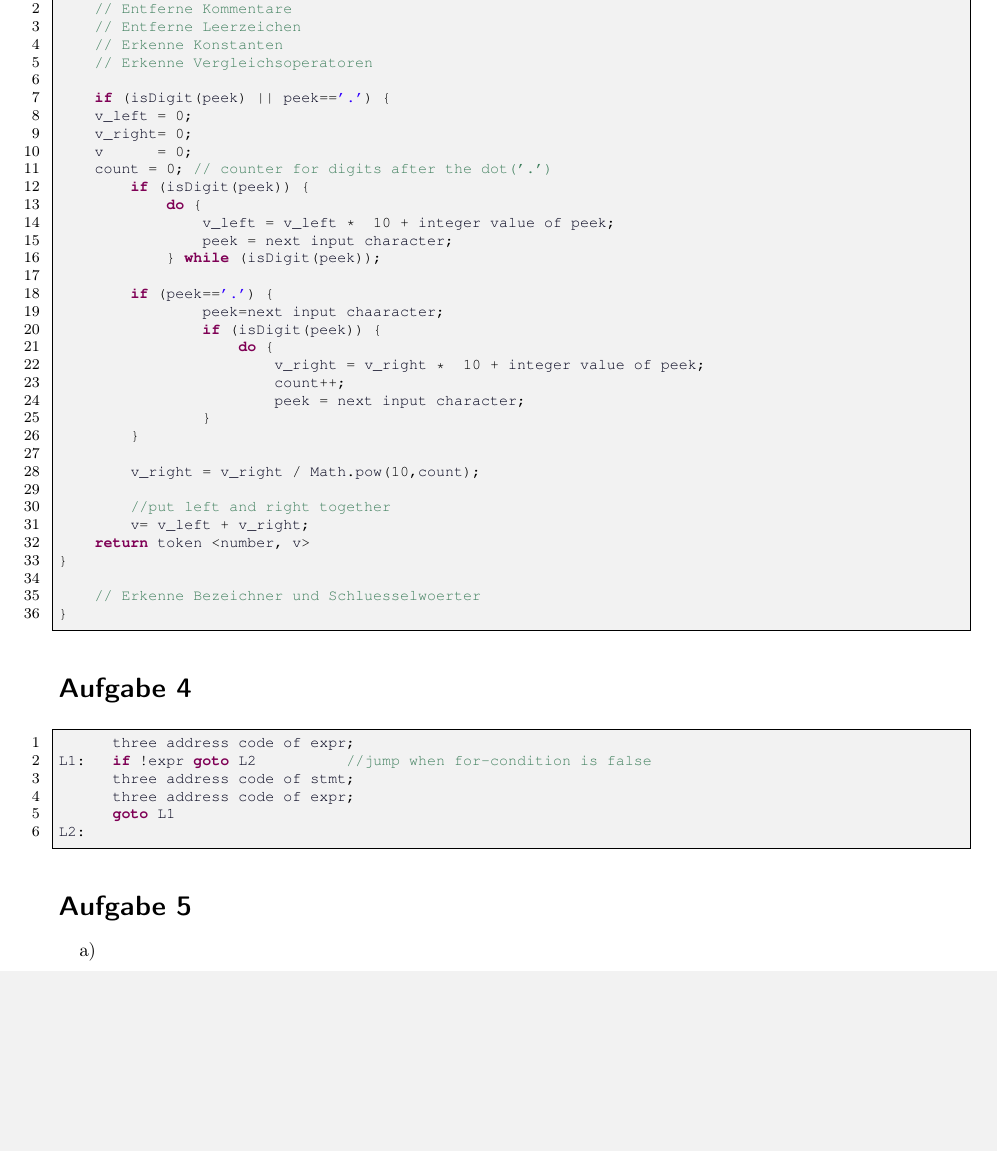
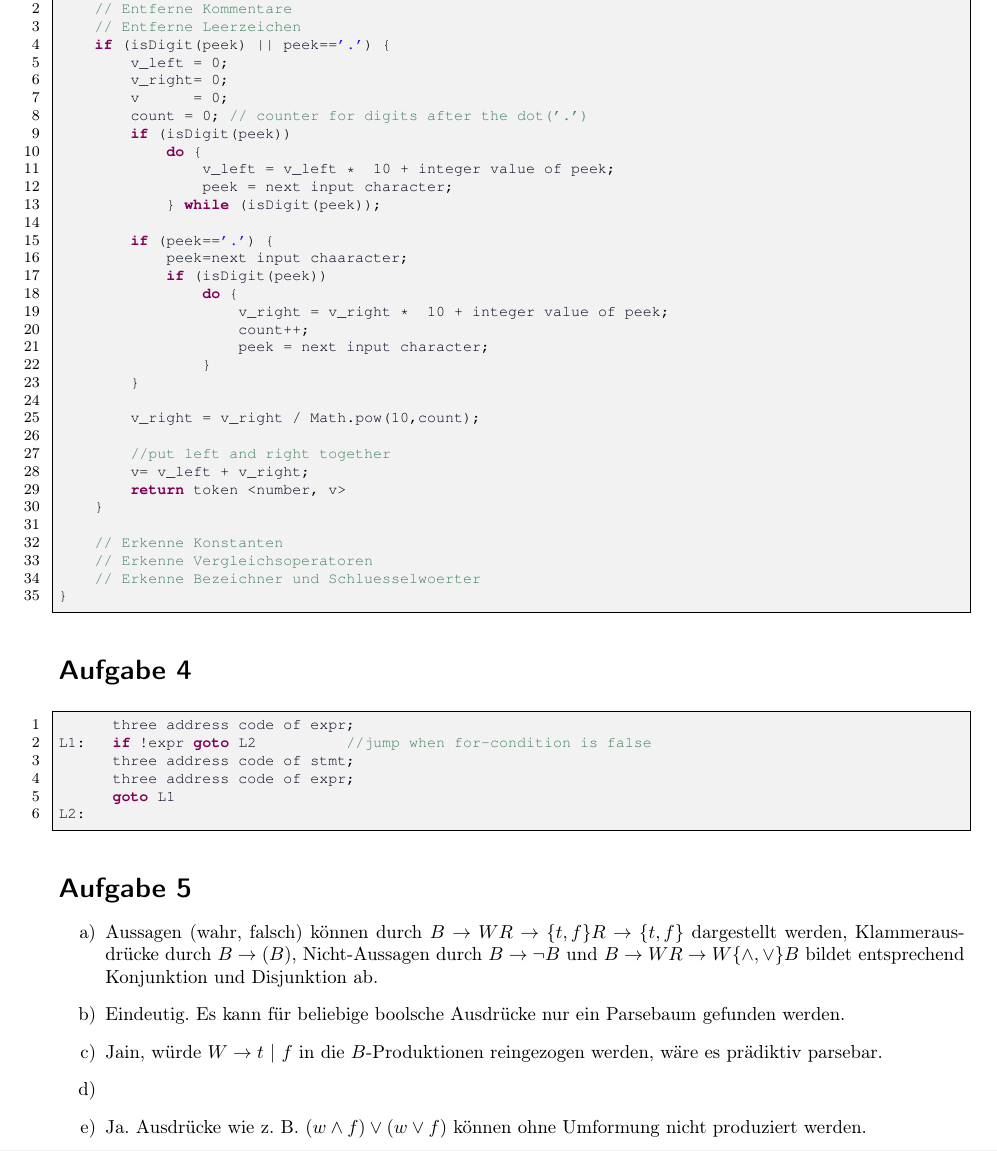
Before and after one commit to miri64/Uni-WS1112, a LaTeX document (UB/u04/u04.tex): part of page 2 of 2, cut so that both start at the same text, the shorter picture padded with empty space. Compiled offline with LaTeX, dvips and Ghostscript.

Commit message:
[ÜB]: Aufgabe 4 so halb fertig (bitte unbedingt nochmal rüber gucken. Bei 3 Auch\!\!\!)

```diff
--- a/UB/u04/u04.tex
+++ b/UB/u04/u04.tex
@@ -120,15 +120,12 @@ Token scan() {
 Token scan() {
     // Entferne Kommentare
     // Entferne Leerzeichen
-    // Erkenne Konstanten
-    // Erkenne Vergleichsoperatoren
-
     if (isDigit(peek) || peek=='.') {
         v_left = 0;
         v_right= 0;
         v	   = 0;
         count = 0; // counter for digits after the dot('.')
-		if (isDigit(peek)) {
+        if (isDigit(peek))
             do {
                 v_left = v_left *  10 + integer value of peek;
                 peek = next input character;
@@ -136,7 +133,7 @@ Token scan() {
 
         if (peek=='.') {
             peek=next input chaaracter;
-				if (isDigit(peek)) {
+            if (isDigit(peek))
                 do {
                     v_right = v_right *  10 + integer value of peek;
                     count++;
@@ -151,6 +148,8 @@ Token scan() {
         return token <number, v>
     }
 
+    // Erkenne Konstanten
+    // Erkenne Vergleichsoperatoren
     // Erkenne Bezeichner und Schluesselwoerter
 }
 \end{lstlisting}
@@ -165,11 +164,11 @@ L2:
 \end{lstlisting}
 \section{}
 \begin{enumerate}
+\item   Aussagen (wahr, falsch) können durch $B \to WR \to \{t,f\}R \to \{t,f\}$ dargestellt werden, Klammerausdrücke durch $B \to (B)$, Nicht-Aussagen durch $B \to \neg B$ und $B \to WR \to W\{\land,\lor\}B$ bildet entsprechend Konjunktion und Disjunktion ab.
+\item   Eindeutig. Es kann für beliebige boolsche Ausdrücke nur ein Parsebaum gefunden werden.
+\item   Jain, würde $W \to t\ |\ f$ in die $B$-Produktionen reingezogen werden, wäre es prädiktiv parsebar.
 \item
-\item
-\item
-\item
-\item
+\item   Ja. Ausdrücke wie z. B. $(w \land f) \lor (w \lor f)$ können ohne Umformung nicht produziert werden.
 \end{enumerate}
 
 \end{document}
```
Lines whose indentation alone changed are shown as unchanged.
